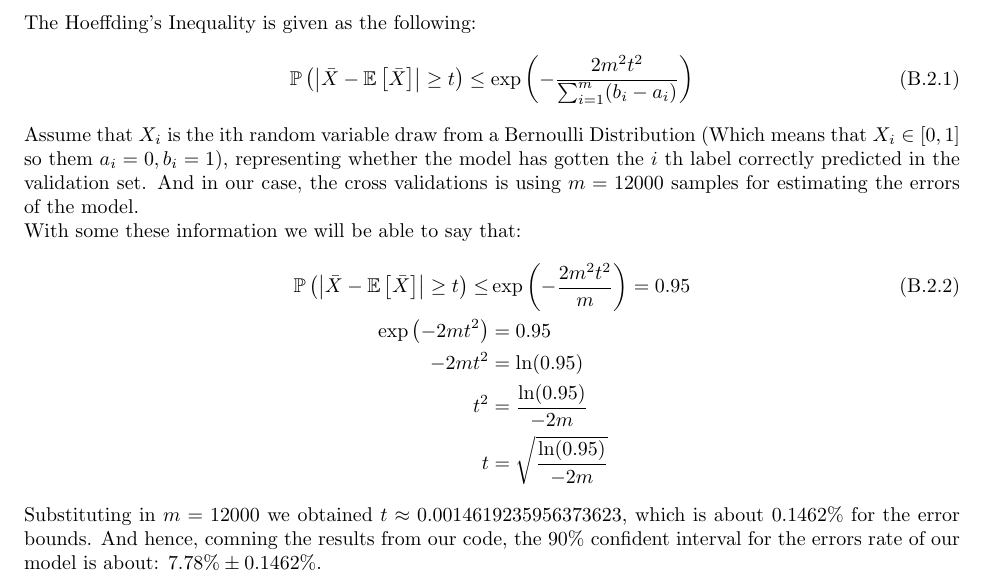
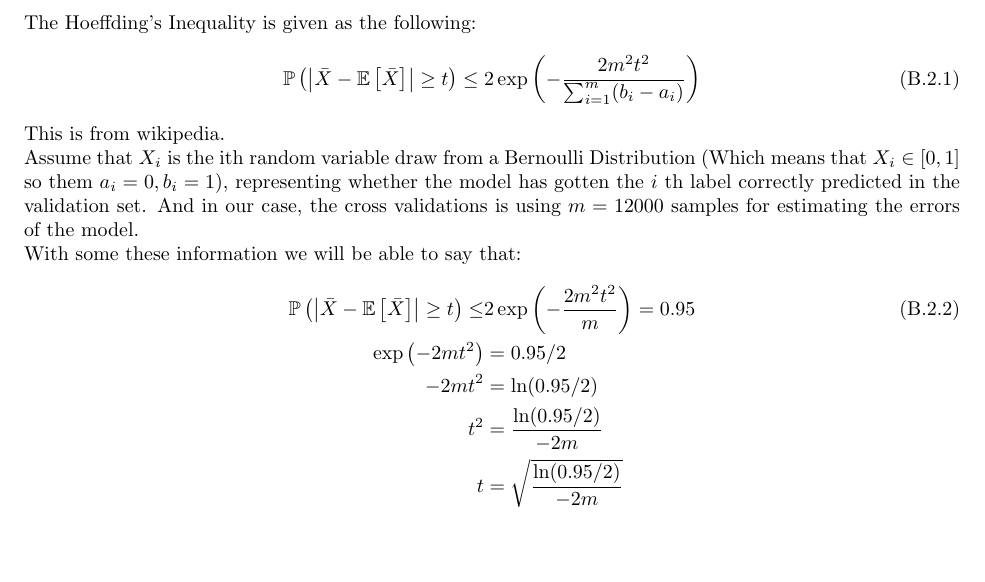
Before and after one commit to iluvjava/CSE-546, a LaTeX problem sheet (HW1/HW1B/hw1B.tex): part of page 9 of 9, cut so that both start at the same text, the shorter picture padded with empty space. Compiled offline with pdfLaTeX.

Commit message:
almost finish d

```diff
--- a/HW1/HW1B/hw1B.tex
+++ b/HW1/HW1B/hw1B.tex
@@ -589,12 +589,15 @@ if __name__ == "__main__":
 					\ge t
 				\right)
 				\le
+				2
 				\exp\left(
 					-\frac{2m^2t^2}{
 						\sum_{i = 1}^{m}(b_i - a_i)
 					}
 				\right)
 			\end{align*}
+			This is from wikipedia.
+			\\
 			Assume that $X_i$ is the ith random variable draw from a Bernoulli Distribution (Which means that $X_i\in[0, 1]$ so them $a_i = 0, b_i = 1$), representing whether the model has gotten the $i$ th label correctly predicted in the validation set.  And in our case, the cross validations is using $m = 12000$ samples for estimating the errors of the model.
 			\\
 			With some these information we will be able to say that:
@@ -607,7 +610,7 @@ if __name__ == "__main__":
 					\ge t
 				\right)
 				\le&
-				\exp\left(
+				2\exp\left(
 					-\frac{2m^2t^2}{
 						m
 					}
@@ -617,15 +620,15 @@ if __name__ == "__main__":
 				\left(
 					-2mt^2
 				\right)
-				&= 0.95
+				&= 0.95/2
 				\\
-				-2mt^2 &= \ln(0.95)
+				-2mt^2 &= \ln(0.95/2)
 				\\
-				t^2 &= \frac{\ln(0.95)}{-2m}
+				t^2 &= \frac{\ln(0.95/2)}{-2m}
 				\\
-				t &= \sqrt{\frac{\ln(0.95)}{-2m}}
+				t &= \sqrt{\frac{\ln(0.95/2)}{-2m}}
 			\end{align*}
-			Substituting in $m = 12000$ we obtained $t\approx 0.0014619235956373623$, which is about $0.1462\%$ for the error bounds. And hence, comning the results from our code, the 90\% confident interval for the errors rate of our model is about: $7.78\% \pm 0.1462\%$.
+
 
 
 
```
Also changed, not shown: HW1/HW1B/hw1B.pdf.
